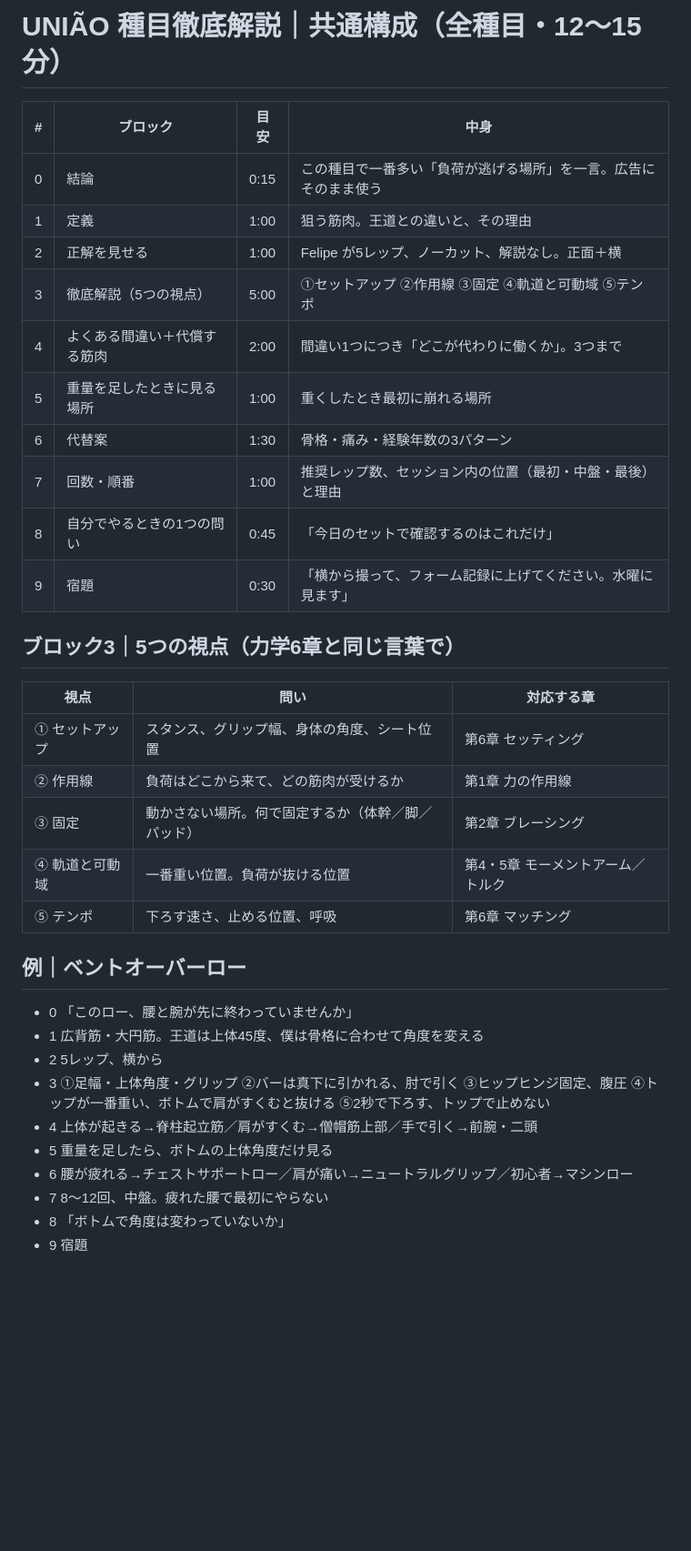
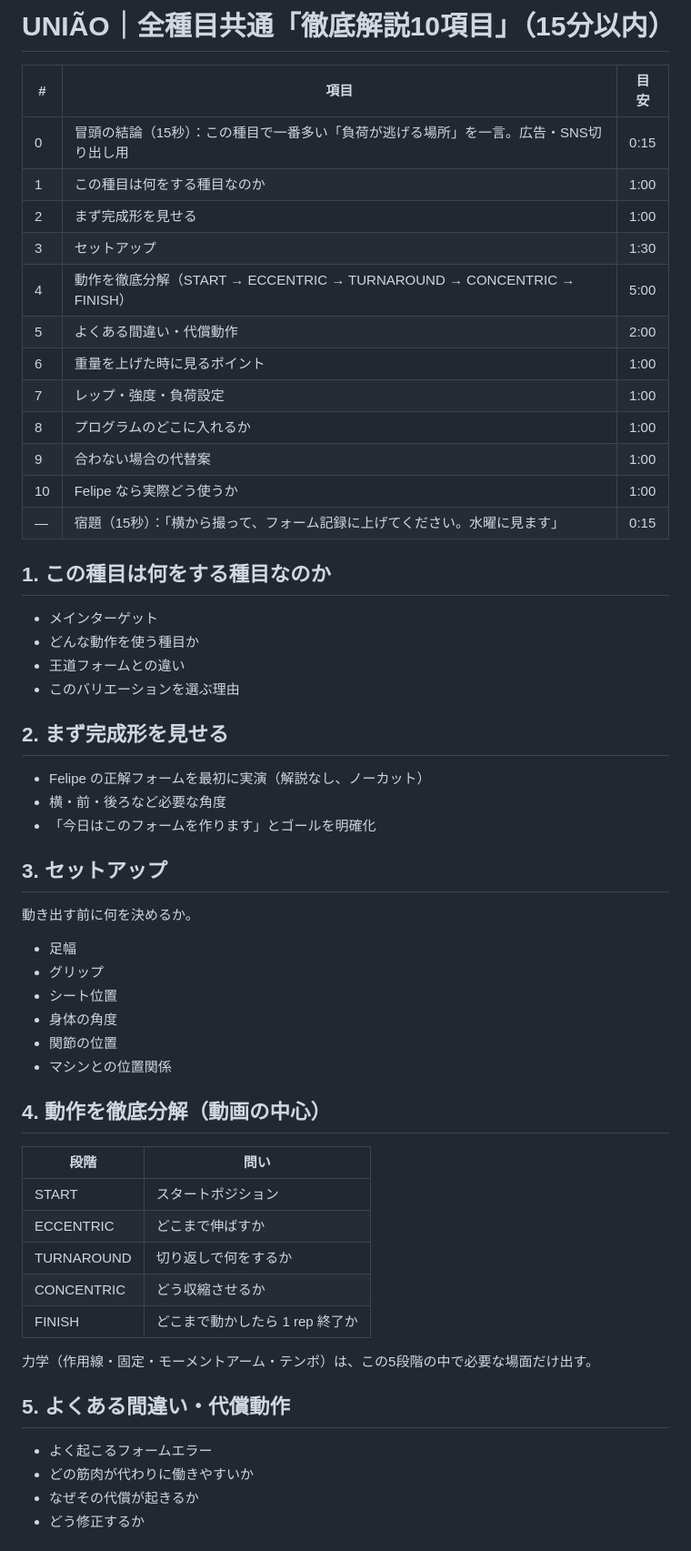
Before and after one commit to BestCars254/Fukai-Felipe-Comunity, a Markdown page: docs/video-structure.md, the part around one of its changes. Shown at 91% size. Rendered like a GitHub page; blank space fills up the shorter version.

Commit message:
Video structure: adopt the 10-item version with 5-phase rep breakdown
Co-Authored-By: Claude Fable 5.1 <noreply@anthropic.com>
Claude-Session: https://claude.ai/code/session_01HRty6kL8VRnpLHHHzSF3iS

```diff
--- a/docs/video-structure.md
+++ b/docs/video-structure.md
@@ -1,37 +1,54 @@
-# UNIÃO 種目徹底解説｜共通構成（全種目・12〜15分）
+# UNIÃO｜全種目共通「徹底解説10項目」（15分以内）
 
-| # | ブロック | 目安 | 中身 |
-|---|---|---|---|
-| 0 | 結論 | 0:15 | この種目で一番多い「負荷が逃げる場所」を一言。広告にそのまま使う |
-| 1 | 定義 | 1:00 | 狙う筋肉。王道との違いと、その理由 |
-| 2 | 正解を見せる | 1:00 | Felipe が5レップ、ノーカット、解説なし。正面＋横 |
-| 3 | 徹底解説（5つの視点） | 5:00 | ①セットアップ ②作用線 ③固定 ④軌道と可動域 ⑤テンポ |
-| 4 | よくある間違い＋代償する筋肉 | 2:00 | 間違い1つにつき「どこが代わりに働くか」。3つまで |
-| 5 | 重量を足したときに見る場所 | 1:00 | 重くしたとき最初に崩れる場所 |
-| 6 | 代替案 | 1:30 | 骨格・痛み・経験年数の3パターン |
-| 7 | 回数・順番 | 1:00 | 推奨レップ数、セッション内の位置（最初・中盤・最後）と理由 |
-| 8 | 自分でやるときの1つの問い | 0:45 | 「今日のセットで確認するのはこれだけ」 |
-| 9 | 宿題 | 0:30 | 「横から撮って、フォーム記録に上げてください。水曜に見ます」 |
+| # | 項目 | 目安 |
+|---|---|---|
+| 0 | 冒頭の結論（15秒）：この種目で一番多い「負荷が逃げる場所」を一言。広告・SNS切り出し用 | 0:15 |
+| 1 | この種目は何をする種目なのか | 1:00 |
+| 2 | まず完成形を見せる | 1:00 |
+| 3 | セットアップ | 1:30 |
+| 4 | 動作を徹底分解（START → ECCENTRIC → TURNAROUND → CONCENTRIC → FINISH） | 5:00 |
+| 5 | よくある間違い・代償動作 | 2:00 |
+| 6 | 重量を上げた時に見るポイント | 1:00 |
+| 7 | レップ・強度・負荷設定 | 1:00 |
+| 8 | プログラムのどこに入れるか | 1:00 |
+| 9 | 合わない場合の代替案 | 1:00 |
+| 10 | Felipe なら実際どう使うか | 1:00 |
+| — | 宿題（15秒）：「横から撮って、フォーム記録に上げてください。水曜に見ます」 | 0:15 |
 
-## ブロック3｜5つの視点（力学6章と同じ言葉で）
+## 1. この種目は何をする種目なのか
+- メインターゲット
+- どんな動作を使う種目か
+- 王道フォームとの違い
+- このバリエーションを選ぶ理由
 
-| 視点 | 問い | 対応する章 |
-|---|---|---|
-| ① セットアップ | スタンス、グリップ幅、身体の角度、シート位置 | 第6章 セッティング |
-| ② 作用線 | 負荷はどこから来て、どの筋肉が受けるか | 第1章 力の作用線 |
-| ③ 固定 | 動かさない場所。何で固定するか（体幹／脚／パッド） | 第2章 ブレーシング |
-| ④ 軌道と可動域 | 一番重い位置。負荷が抜ける位置 | 第4・5章 モーメントアーム／トルク |
-| ⑤ テンポ | 下ろす速さ、止める位置、呼吸 | 第6章 マッチング |
+## 2. まず完成形を見せる
+- Felipe の正解フォームを最初に実演（解説なし、ノーカット）
+- 横・前・後ろなど必要な角度
+- 「今日はこのフォームを作ります」とゴールを明確化
 
-## 例｜ベントオーバーロー
+## 3. セットアップ
+動き出す前に何を決めるか。
+- 足幅
+- グリップ
+- シート位置
+- 身体の角度
+- 関節の位置
+- マシンとの位置関係
 
-- 0 「このロー、腰と腕が先に終わっていませんか」
-- 1 広背筋・大円筋。王道は上体45度、僕は骨格に合わせて角度を変える
-- 2 5レップ、横から
-- 3 ①足幅・上体角度・グリップ ②バーは真下に引かれる、肘で引く ③ヒップヒンジ固定、腹圧 ④トップが一番重い、ボトムで肩がすくむと抜ける ⑤2秒で下ろす、トップで止めない
-- 4 上体が起きる→脊柱起立筋／肩がすくむ→僧帽筋上部／手で引く→前腕・二頭
-- 5 重量を足したら、ボトムの上体角度だけ見る
-- 6 腰が疲れる→チェストサポートロー／肩が痛い→ニュートラルグリップ／初心者→マシンロー
-- 7 8〜12回、中盤。疲れた腰で最初にやらない
-- 8 「ボトムで角度は変わっていないか」
-- 9 宿題
+## 4. 動作を徹底分解（動画の中心）
+| 段階 | 問い |
+|---|---|
+| START | スタートポジション |
+| ECCENTRIC | どこまで伸ばすか |
+| TURNAROUND | 切り返しで何をするか |
+| CONCENTRIC | どう収縮させるか |
+| FINISH | どこまで動かしたら 1 rep 終了か |
+
+力学（作用線・固定・モーメントアーム・テンポ）は、この5段階の中で必要な場面だけ出す。
+
+## 5. よくある間違い・代償動作
+- よく起こるフォームエラー
+- どの筋肉が代わりに働きやすいか
+- なぜその代償が起きるか
+- どう修正するか
+
```
Also changed, not shown: other parts of docs/video-structure.md (+35 -4 lines).
